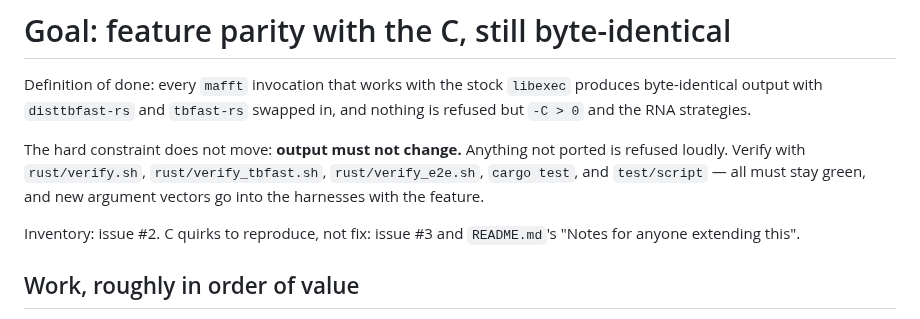
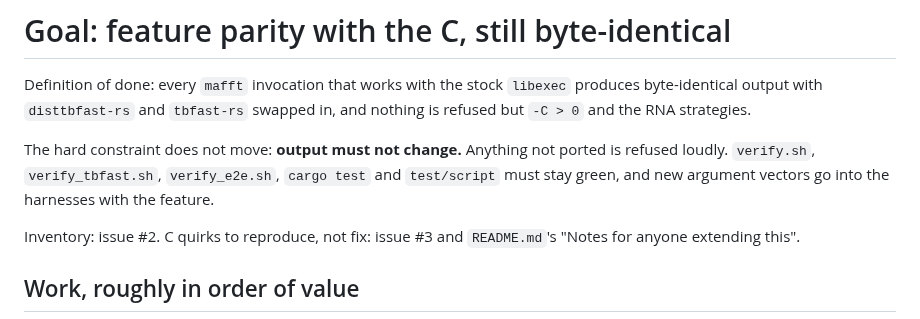
Before and after one commit to Provolut/mafft-oxide, a Markdown page: rust/GOAL.md, the part around the change. GitHub-like rendering.

Commit message:
rust: trim GOAL.md under the 3900-char budget
Co-Authored-By: Claude Opus 5 <noreply@anthropic.com>
Claude-Session: https://claude.ai/code/session_016WkqWr5G8gJhpFu45UP2jz

```diff
--- a/rust/GOAL.md
+++ b/rust/GOAL.md
@@ -5,9 +5,9 @@ Definition of done: every `mafft` invocation that works with the stock
 swapped in, and nothing is refused but `-C > 0` and the RNA strategies.
 
 The hard constraint does not move: **output must not change.** Anything not
-ported is refused loudly. Verify with `rust/verify.sh`, `rust/verify_tbfast.sh`,
-`rust/verify_e2e.sh`, `cargo test`, and `test/script` — all must stay green, and
-new argument vectors go into the harnesses with the feature.
+ported is refused loudly. `verify.sh`, `verify_tbfast.sh`, `verify_e2e.sh`,
+`cargo test` and `test/script` must stay green, and new argument vectors go
+into the harnesses with the feature.
 
 Inventory: issue #2. C quirks to reproduce, not fix: issue #3 and
 `README.md`'s "Notes for anyone extending this".
```
